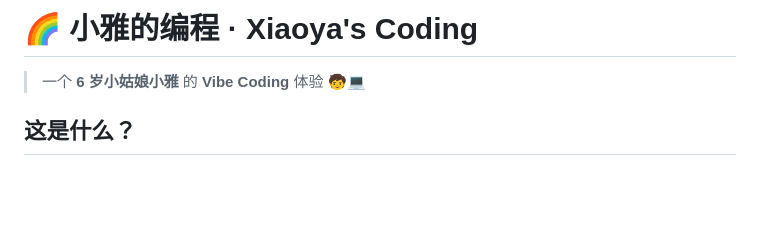
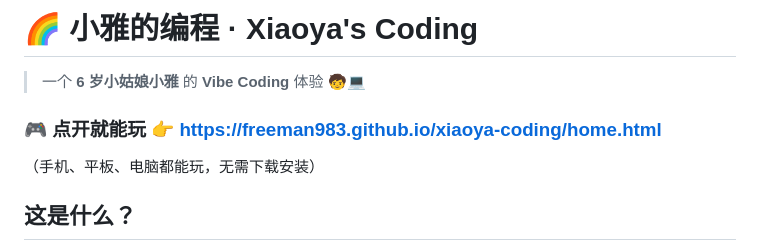
Before and after one commit to freeman983/xiaoya-coding, a Markdown page: README.md, the part around the change. GitHub-like rendering; blank space fills up the shorter version.

Commit message:
docs: 在 README 加上在线试玩链接（GitHub Pages）
Co-Authored-By: Claude Opus 4.8 <noreply@anthropic.com>

```diff
--- a/README.md
+++ b/README.md
@@ -1,6 +1,10 @@
 # 🌈 小雅的编程 · Xiaoya's Coding
 
 > 一个 **6 岁小姑娘小雅** 的 **Vibe Coding** 体验 🧒💻
+
+### 🎮 点开就能玩 👉 **https://freeman983.github.io/xiaoya-coding/home.html**
+
+（手机、平板、电脑都能玩，无需下载安装）
 
 ## 这是什么？
 
```
